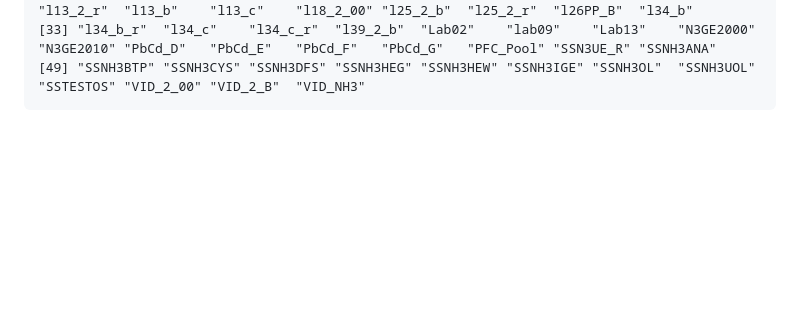
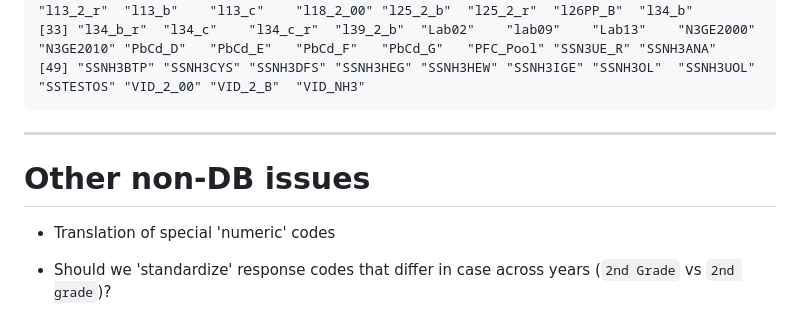
Before and after one commit to ccb-hms/nhanes-exploration, a Markdown page: issues.md, the part around the change. GitHub-like rendering; blank space fills up the shorter version.

Commit message:
non-DB tasks for later

````diff
--- a/issues.md
+++ b/issues.md
@@ -170,3 +170,12 @@ Differences:
 [33] "l34_b_r"  "l34_c"    "l34_c_r"  "l39_2_b"  "Lab02"    "lab09"    "Lab13"    "N3GE2000" "N3GE2010" "PbCd_D"   "PbCd_E"   "PbCd_F"   "PbCd_G"   "PFC_Pool" "SSN3UE_R" "SSNH3ANA"
 [49] "SSNH3BTP" "SSNH3CYS" "SSNH3DFS" "SSNH3HEG" "SSNH3HEW" "SSNH3IGE" "SSNH3OL"  "SSNH3UOL" "SSTESTOS" "VID_2_00" "VID_2_B"  "VID_NH3"
 ```
+
+
+---
+
+# Other non-DB issues
+
+- Translation of special 'numeric' codes
+
+- Should we 'standardize' response codes that differ in case across years (`2nd Grade` vs `2nd grade`)?
````
